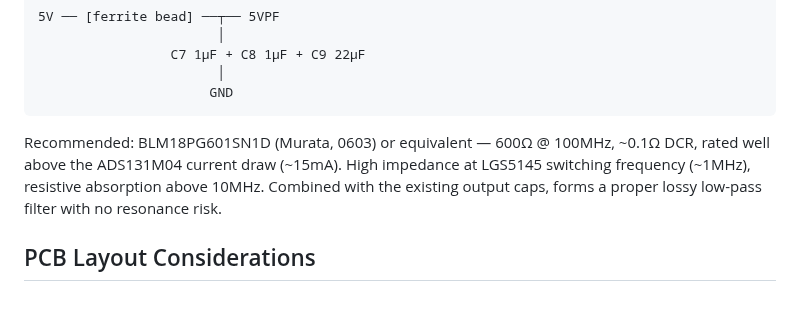
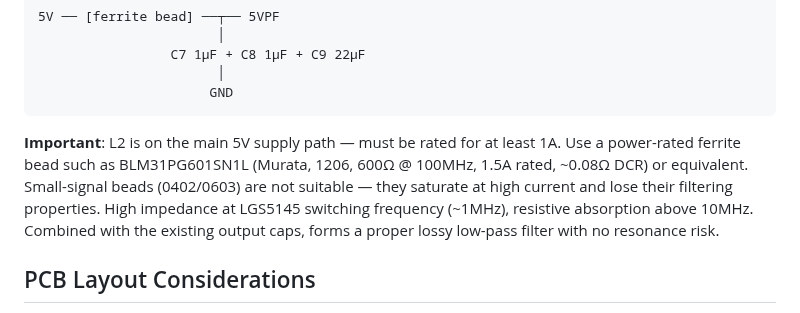
Before and after one commit to alpauna/GoodmanHPCtrl, a Markdown page: docs/power-factor/schematic-notes.md, the part around the change. GitHub-like rendering.

Commit message:
Fix ferrite bead spec: must handle 1A (main 5V rail, not isolated analog)
BLM31PG601SN1L (1206, 1.5A rated) replaces small-signal BLM18PG601SN1D
which would saturate at load current.

Co-Authored-By: Claude Haiku 4.5 <noreply@anthropic.com>

````diff
--- a/docs/power-factor/schematic-notes.md
+++ b/docs/power-factor/schematic-notes.md
@@ -289,11 +289,13 @@ LGS5145 buck converter as heat instead of ringing.
                       GND
 ```
 
-Recommended: BLM18PG601SN1D (Murata, 0603) or equivalent — 600Ω @ 100MHz,
-~0.1Ω DCR, rated well above the ADS131M04 current draw (~15mA). High
-impedance at LGS5145 switching frequency (~1MHz), resistive absorption
-above 10MHz. Combined with the existing output caps, forms a proper lossy
-low-pass filter with no resonance risk.
+**Important**: L2 is on the main 5V supply path — must be rated for at
+least 1A. Use a power-rated ferrite bead such as BLM31PG601SN1L (Murata,
+1206, 600Ω @ 100MHz, 1.5A rated, ~0.08Ω DCR) or equivalent. Small-signal
+beads (0402/0603) are not suitable — they saturate at high current and lose
+their filtering properties. High impedance at LGS5145 switching frequency
+(~1MHz), resistive absorption above 10MHz. Combined with the existing
+output caps, forms a proper lossy low-pass filter with no resonance risk.
 
 ## PCB Layout Considerations
 
````
